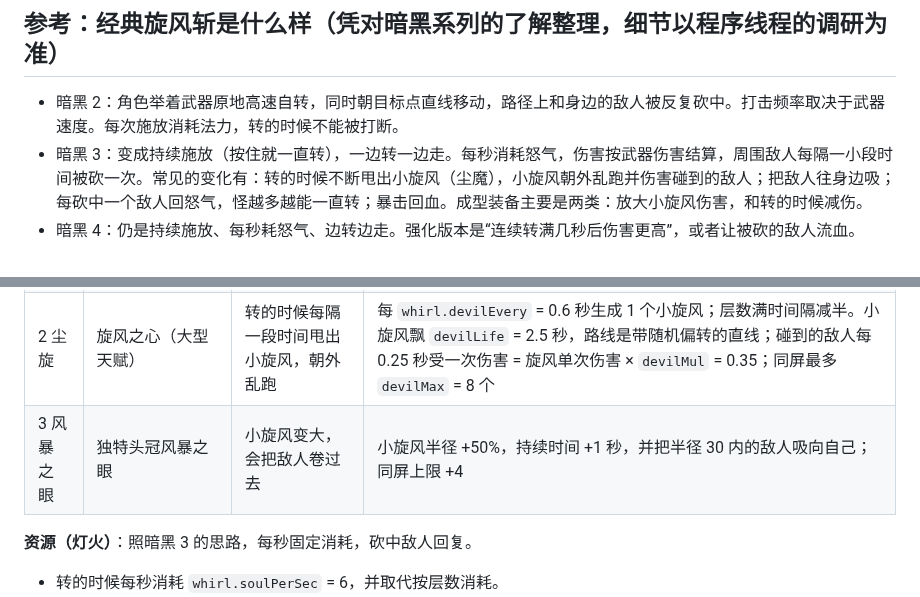
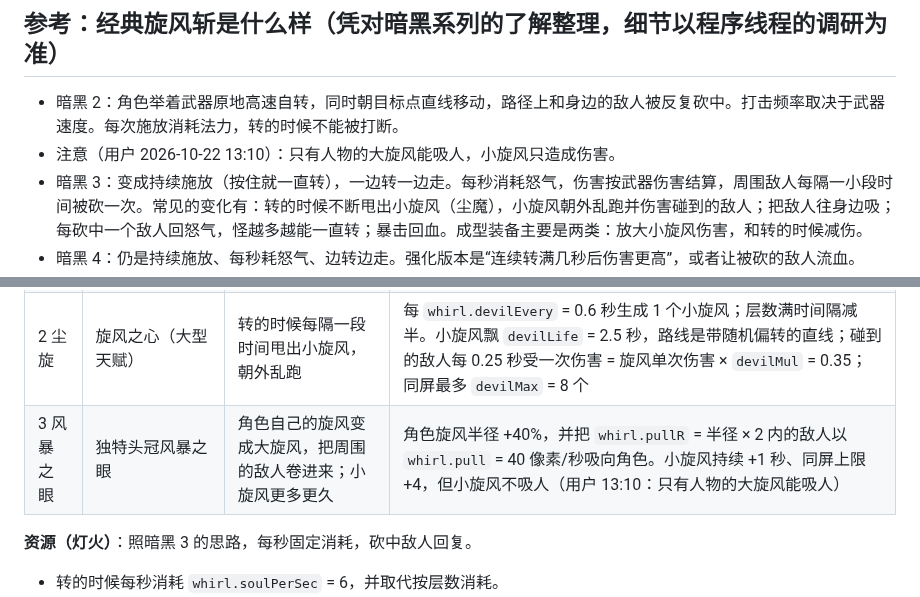
Before and after one commit to seangx/ashen-crypt, a Markdown page: design/spec-whirlwind-v3.md, 2 parts joined by grey strips. GitHub-like rendering.

Commit message:
设计：旋风斩第三版，只有人物的大旋风吸人
Co-Authored-By: Claude Opus 5.5 (1M context) <noreply@anthropic.com>
Claude-Session: https://claude.ai/code/session_01QoqZP9tfTtBhAE8RtHNKiE

```diff
--- a/design/spec-whirlwind-v3.md
+++ b/design/spec-whirlwind-v3.md
@@ -5,6 +5,7 @@
 
 ## 参考：经典旋风斩是什么样（凭对暗黑系列的了解整理，细节以程序线程的调研为准）
 - 暗黑 2：角色举着武器原地高速自转，同时朝目标点直线移动，路径上和身边的敌人被反复砍中。打击频率取决于武器速度。每次施放消耗法力，转的时候不能被打断。
+- 注意（用户 2026-10-22 13:10）：只有人物的大旋风能吸人，小旋风只造成伤害。
 - 暗黑 3：变成持续施放（按住就一直转），一边转一边走。每秒消耗怒气，伤害按武器伤害结算，周围敌人每隔一小段时间被砍一次。常见的变化有：转的时候不断甩出小旋风（尘魔），小旋风朝外乱跑并伤害碰到的敌人；把敌人往身边吸；每砍中一个敌人回怒气，怪越多越能一直转；暴击回血。成型装备主要是两类：放大小旋风伤害，和转的时候减伤。
 - 暗黑 4：仍是持续施放、每秒耗怒气、边转边走。强化版本是“连续转满几秒后伤害更高”，或者让被砍的敌人流血。
 
@@ -21,7 +22,7 @@
 | 0 挥砍 | 回旋骨刃（建议改名“回旋骨斧”，换成双手斧贴图） | 普通横扫 | 没有旋身符文时，就是身边一圈普通近战 |
 | 1 旋风 | 旋身符文 | 角色开始自转，刀光成圈 | 旋势层数（沿用现在的层数：连续命中每秒 +1，每层总增 ×1.06–1.12，范围 +5%）；转圈每秒耗灯火，每砍中一个敌人回灯火 |
 | 2 尘旋 | 旋风之心（大型天赋） | 转的时候每隔一段时间甩出小旋风，朝外乱跑 | 每 `whirl.devilEvery` = 0.6 秒生成 1 个小旋风；层数满时间隔减半。小旋风飘 `devilLife` = 2.5 秒，路线是带随机偏转的直线；碰到的敌人每 0.25 秒受一次伤害 = 旋风单次伤害 × `devilMul` = 0.35；同屏最多 `devilMax` = 8 个 |
-| 3 风暴之眼 | 独特头冠风暴之眼 | 小旋风变大，会把敌人卷过去 | 小旋风半径 +50%，持续时间 +1 秒，并把半径 30 内的敌人吸向自己；同屏上限 +4 |
+| 3 风暴之眼 | 独特头冠风暴之眼 | 角色自己的旋风变成大旋风，把周围的敌人卷进来；小旋风更多更久 | 角色旋风半径 +40%，并把 `whirl.pullR` = 半径 × 2 内的敌人以 `whirl.pull` = 40 像素/秒吸向角色。小旋风持续 +1 秒、同屏上限 +4，但小旋风不吸人（用户 13:10：只有人物的大旋风能吸人） |
 
 **资源（灯火）**：照暗黑 3 的思路，每秒固定消耗，砍中敌人回复。
 - 转的时候每秒消耗 `whirl.soulPerSec` = 6，并取代按层数消耗。
```
